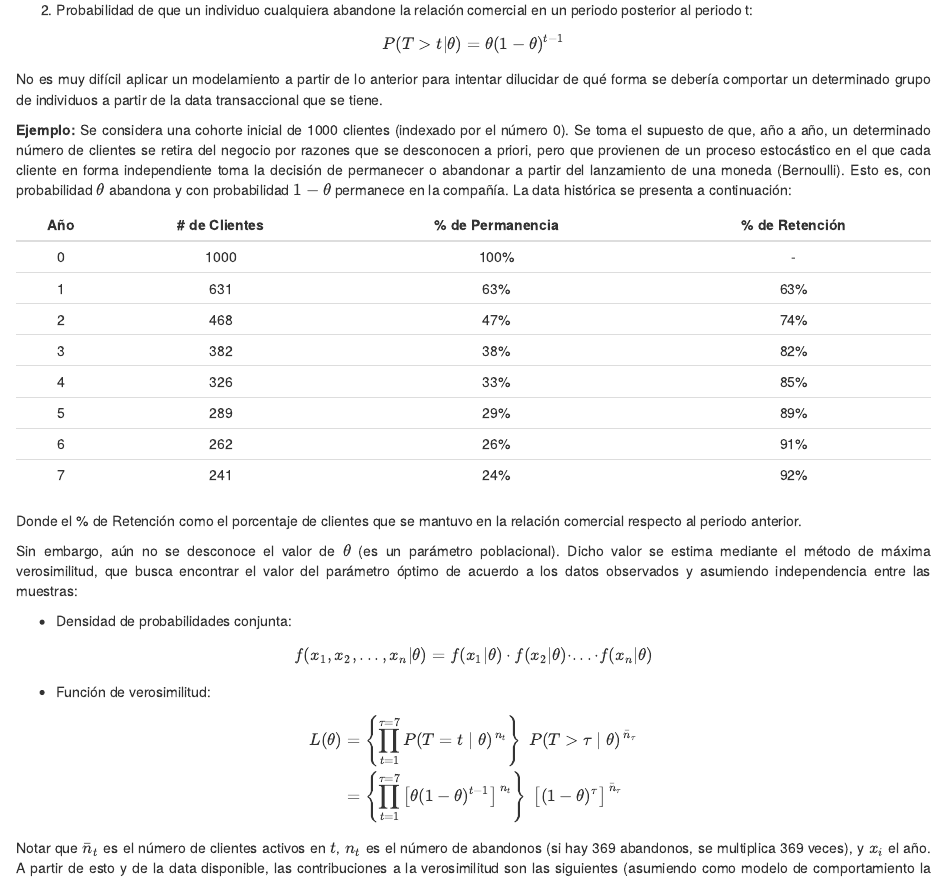
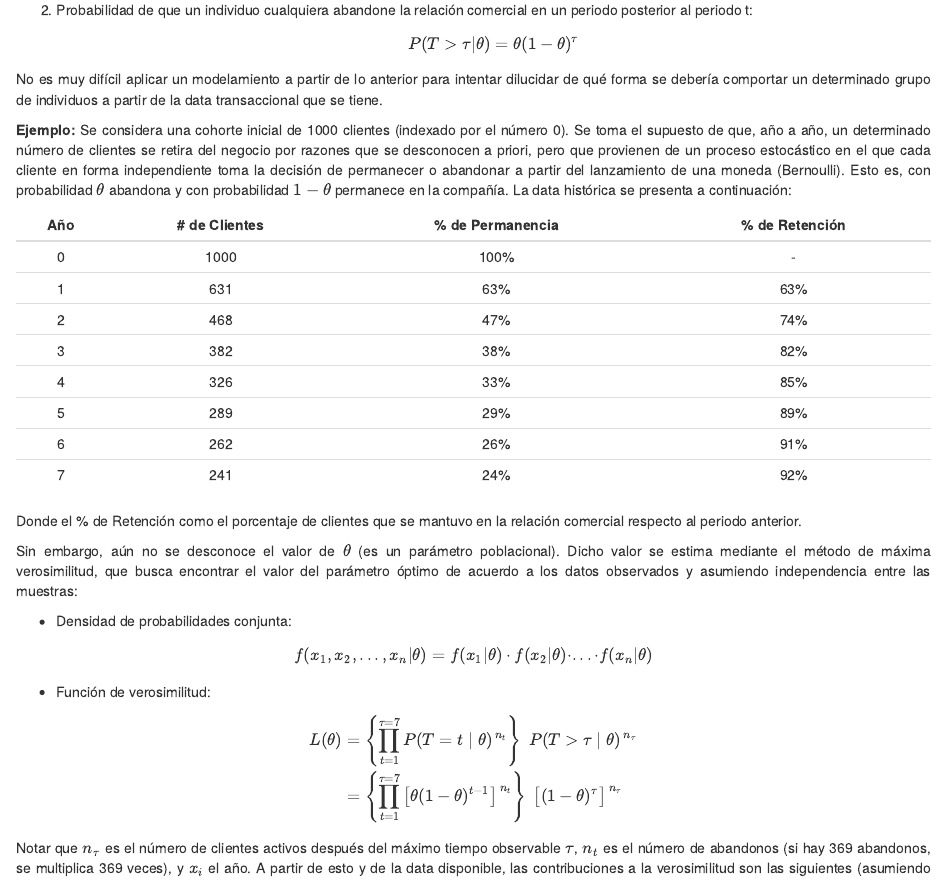
Before and after one commit to Mktengnotes/MarketingEngineering, an R Markdown document (02-probabilisticos.Rmd): the page in a window 1100 px wide, from 1920 px down. Rendered offline with R 4.5, knitr and Pandoc, with nearby package versions.

Commit message:
arreglo unos typo en modelo de duración

```diff
--- a/02-probabilisticos.Rmd
+++ b/02-probabilisticos.Rmd
@@ -171,12 +171,12 @@ relación:
 1.  Probabilidad de que un individuo cualquiera abandone la relación
     comercial exactamente en el periodo t:
 
-$$P(T=t| \theta) = \theta (1 - \theta)^{t-1}$$
+    $$P(T=t| \theta) = \theta (1 - \theta)^{t-1}$$
 
 2.  Probabilidad de que un individuo cualquiera abandone la relación
     comercial en un periodo posterior al periodo t:
 
-$$P(T>t| \theta) = \theta (1 - \theta)^{t-1}$$
+    $$P(T>\tau| \theta) = \theta (1 - \theta)^{\tau}$$
 
 No es muy difícil aplicar un modelamiento a partir de lo anterior para
 intentar dilucidar de qué forma se debería comportar un determinado
@@ -219,10 +219,10 @@ $$f(x_1,x_2,...,x_n|\theta) = f(x_1|\theta) \cdot f(x_2|\theta) \cdot ... \cdot
 
 $$
 \begin{aligned}
-L(\theta)  &= \left\{\prod_{t=1}^{\tau=7} P(T=t \mid \theta)^{\,n_t}\right\}\; P(T>\tau \mid \theta)^{\,\bar n_{\tau}} \\  &= \left\{\prod_{t=1}^{\tau=7} \big[\theta(1-\theta)^{t-1}\big]^{\,n_t}\right\}\; \big[(1-\theta)^{\tau}\big]^{\,\bar n_{\tau}}
-\end{aligned}
-$$ Notar que $\bar{n}_t$ es el número de clientes activos en $t$, $n_t$
-es el número de abandonos (si hay 369 abandonos, se multiplica 369
-veces), y $x_i$ el año. A partir de esto y de la data disponible, las
-contribuciones a la verosimilitud son las siguientes (asumiendo como
-modelo de comportamiento la distribución geométrica desplazada)
+L(\theta)  &= \left\{\prod_{t=1}^{\tau=7} P(T=t \mid \theta)^{\,n_t}\right\}\; P(T>\tau \mid \theta)^{\,n_{\tau}} \\  &= \left\{\prod_{t=1}^{\tau=7} \big[\theta(1-\theta)^{t-1}\big]^{\,n_t}\right\}\; \big[(1-\theta)^{\tau}\big]^{\,n_{\tau}}
+\end{aligned}
+$$ Notar que $n_\tau$ es el número de clientes activos después del
+máximo tiempo observable $\tau$, $n_t$ es el número de abandonos (si hay
+369 abandonos, se multiplica 369 veces), y $x_i$ el año. A partir de
+esto y de la data disponible, las contribuciones a la verosimilitud son
+las siguientes (asumiendo como modelo de comportamiento la distribución
```
Also changed, not shown: 01-regresión.Rmd (+1 -1 lines), docs/search_index.json, 02-probabilisticos.Rmd (5 more changed lines), 3 other files.
